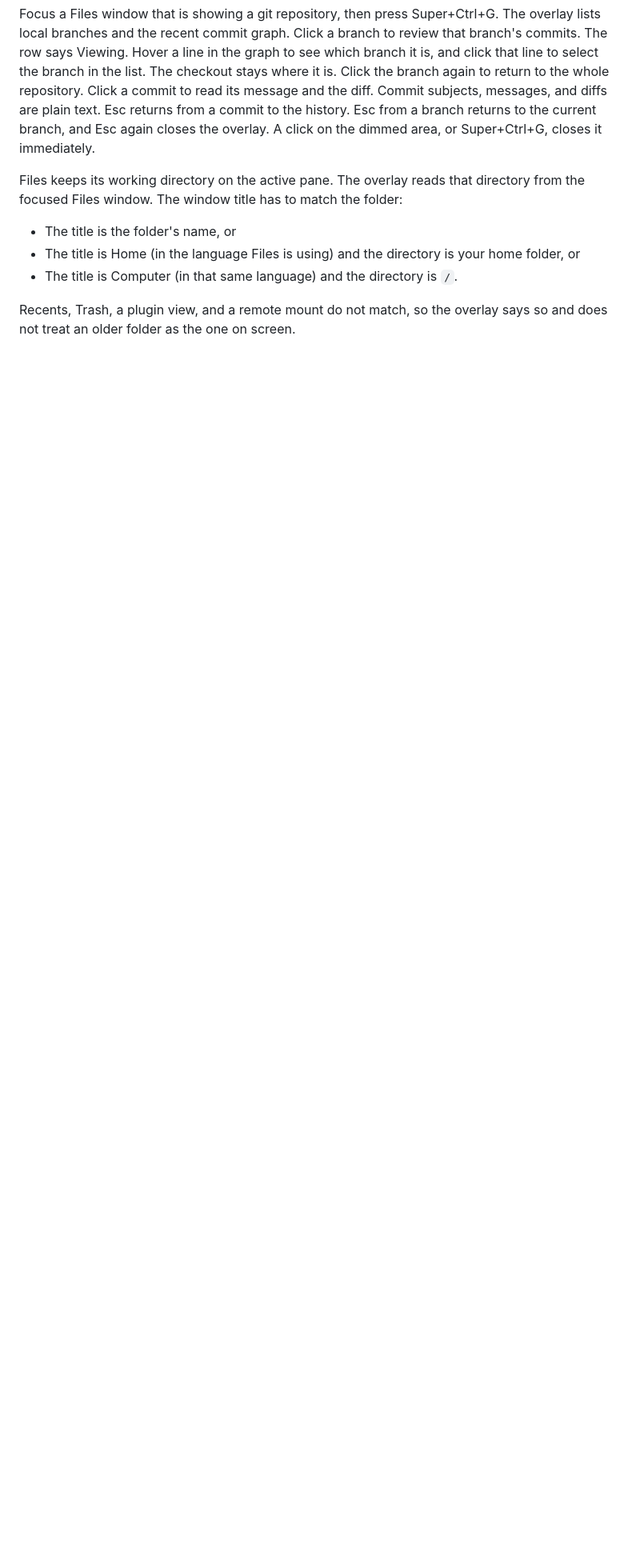
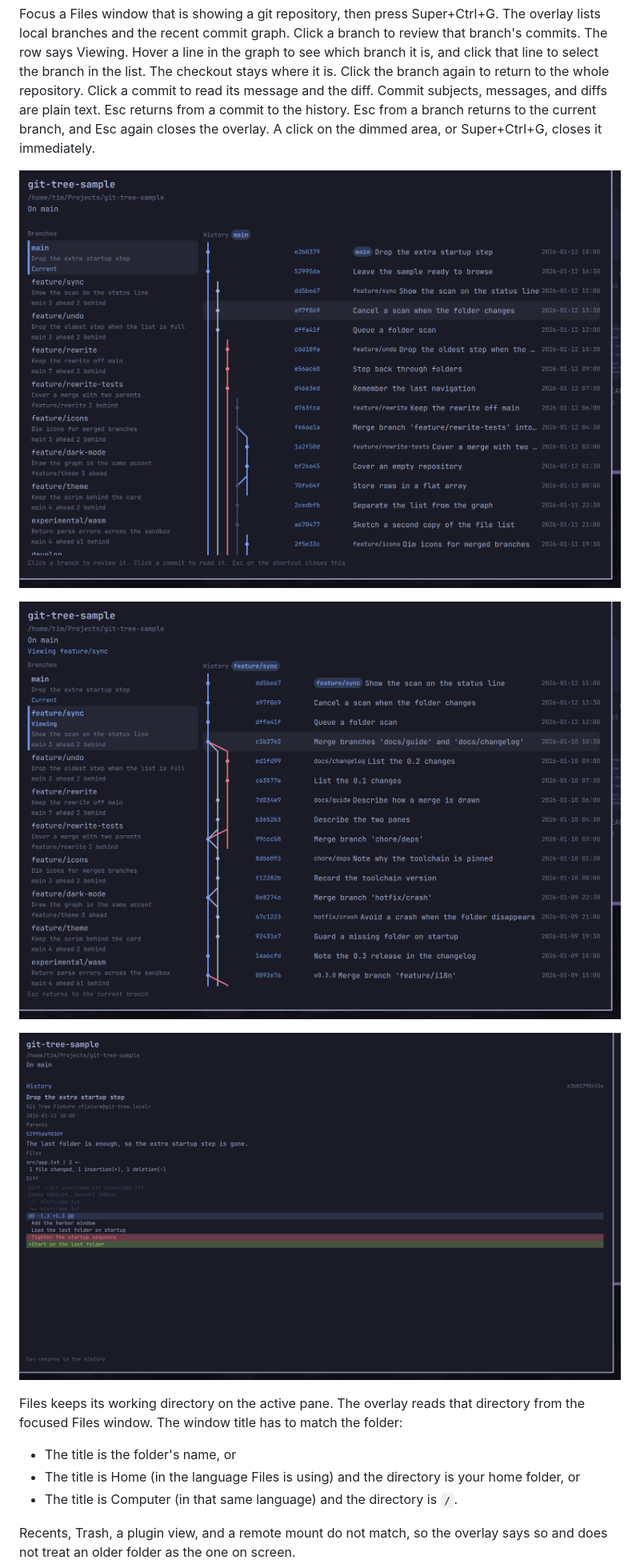
Before and after one commit to timsonner/git-tree, a Markdown page: README.md, the part around the change. Shown at 80% size. Rendered like a GitHub page; pictures changed too: preview.png (added), screenshots/branch.png (added), screenshots/commit.png (added); blank space fills up the shorter version.

Commit message:
Add demo screenshots of the overlay.
Show the current branch, a reviewed branch, and a commit diff.

```diff
--- a/README.md
+++ b/README.md
@@ -7,6 +7,12 @@ Branches and recent commits for the git repository open in Files.
 Enabling the plugin installs the overlay. It does not change your Hyprland keys.
 
 Focus a Files window that is showing a git repository, then press Super+Ctrl+G. The overlay lists local branches and the recent commit graph. Click a branch to review that branch's commits. The row says Viewing. Hover a line in the graph to see which branch it is, and click that line to select the branch in the list. The checkout stays where it is. Click the branch again to return to the whole repository. Click a commit to read its message and the diff. Commit subjects, messages, and diffs are plain text. Esc returns from a commit to the history. Esc from a branch returns to the current branch, and Esc again closes the overlay. A click on the dimmed area, or Super+Ctrl+G, closes it immediately.
+
+![The current branch and the commit graph](preview.png)
+
+![Reviewing another branch](screenshots/branch.png)
+
+![A commit, with additions and removals](screenshots/commit.png)
 
 Files keeps its working directory on the active pane. The overlay reads that directory from the focused Files window. The window title has to match the folder:
 
```
Also changed, not shown: 1 other file.
